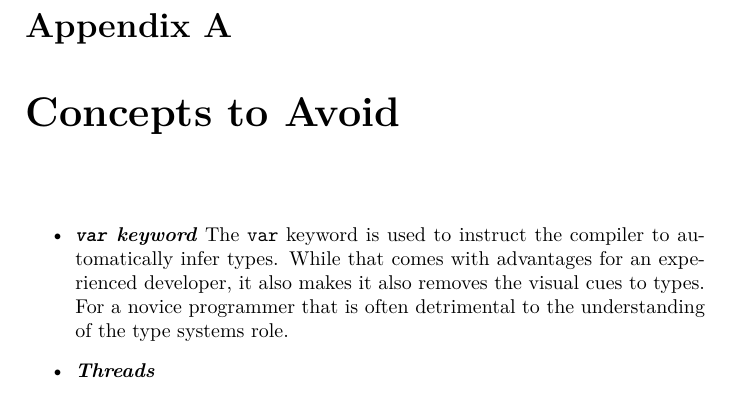
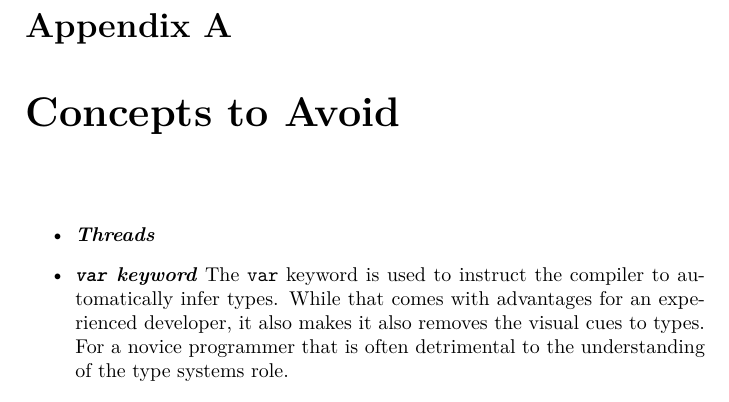
Before and after one commit to aslakjohansen/progintro, a LaTeX thesis (doc/document.tex): part of page 59 of 62, cut so that both start at the same text. Compiled offline with XeLaTeX; a LaTeX package or settings file that is missing is left out.

Commit message:
made sure list is sorted

```diff
--- a/doc/document.tex
+++ b/doc/document.tex
@@ -201,8 +201,8 @@
 \chapter{Concepts to Avoid}
 
 \begin{itemize}
+  \descitem{Threads}
   \descitem{\keywordname{var} keyword} The \keywordname{var} keyword is used to instruct the compiler to automatically infer types. While that comes with advantages for an experienced developer, it also makes it also removes the visual cues to types. For a novice programmer that is often detrimental to the understanding of the type systems role.
-  \descitem{Threads}
 \end{itemize}
 
 \printbibliography
```
